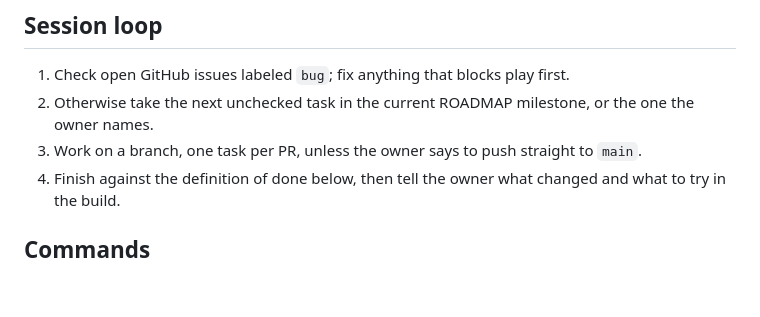
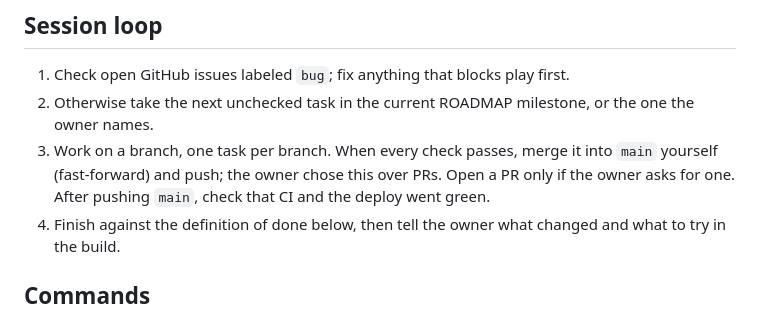
Before and after one commit to tim39/game, a Markdown page: CLAUDE.md, the part around the change. GitHub-like rendering; blank space fills up the shorter version.

```diff
--- a/CLAUDE.md
+++ b/CLAUDE.md
@@ -20,7 +20,7 @@ It's vibe coded. The owner directs and playtests; Claude writes nearly all of th
 
 1. Check open GitHub issues labeled `bug`; fix anything that blocks play first.
 2. Otherwise take the next unchecked task in the current ROADMAP milestone, or the one the owner names.
-3. Work on a branch, one task per PR, unless the owner says to push straight to `main`.
+3. Work on a branch, one task per branch. When every check passes, merge it into `main` yourself (fast-forward) and push; the owner chose this over PRs. Open a PR only if the owner asks for one. After pushing `main`, check that CI and the deploy went green.
 4. Finish against the definition of done below, then tell the owner what changed and what to try in the build.
 
 ## Commands
```
Also changed, not shown: docs/ROADMAP.md (+1 -1 lines).
